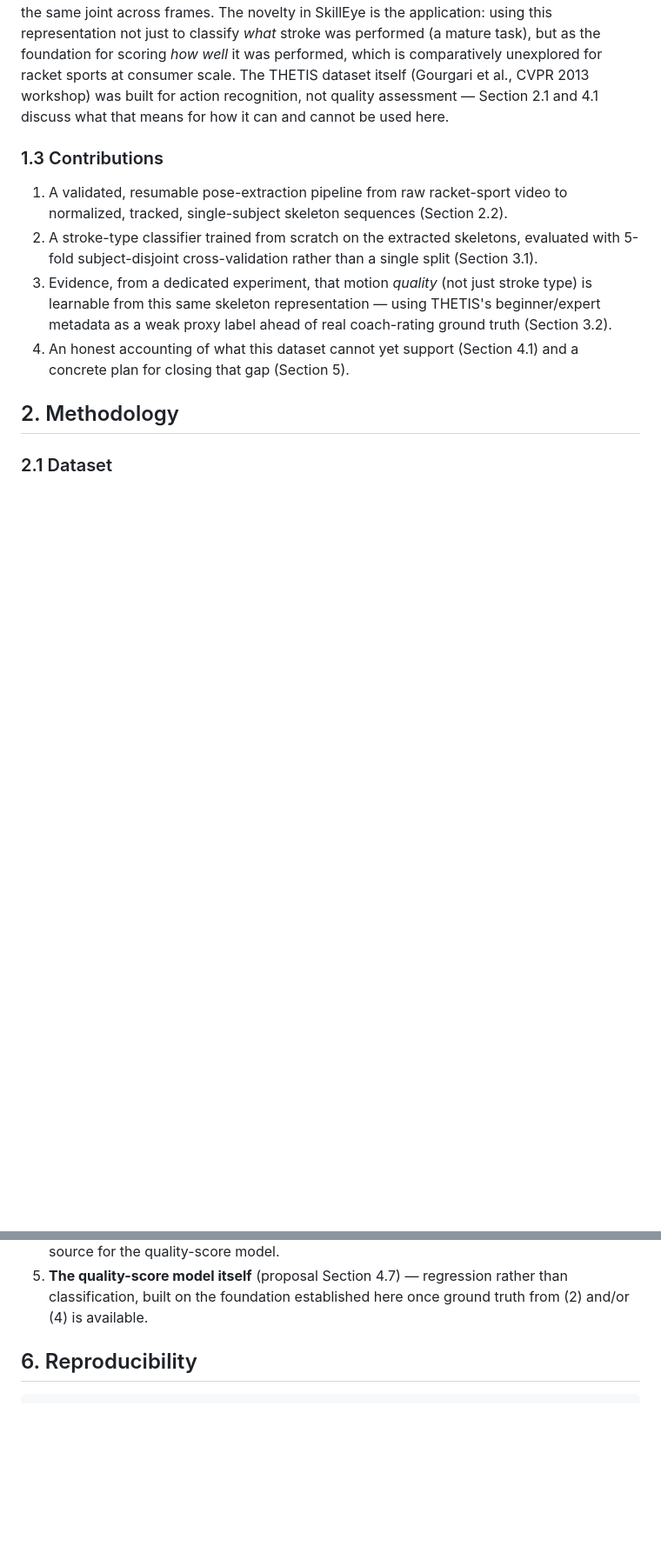
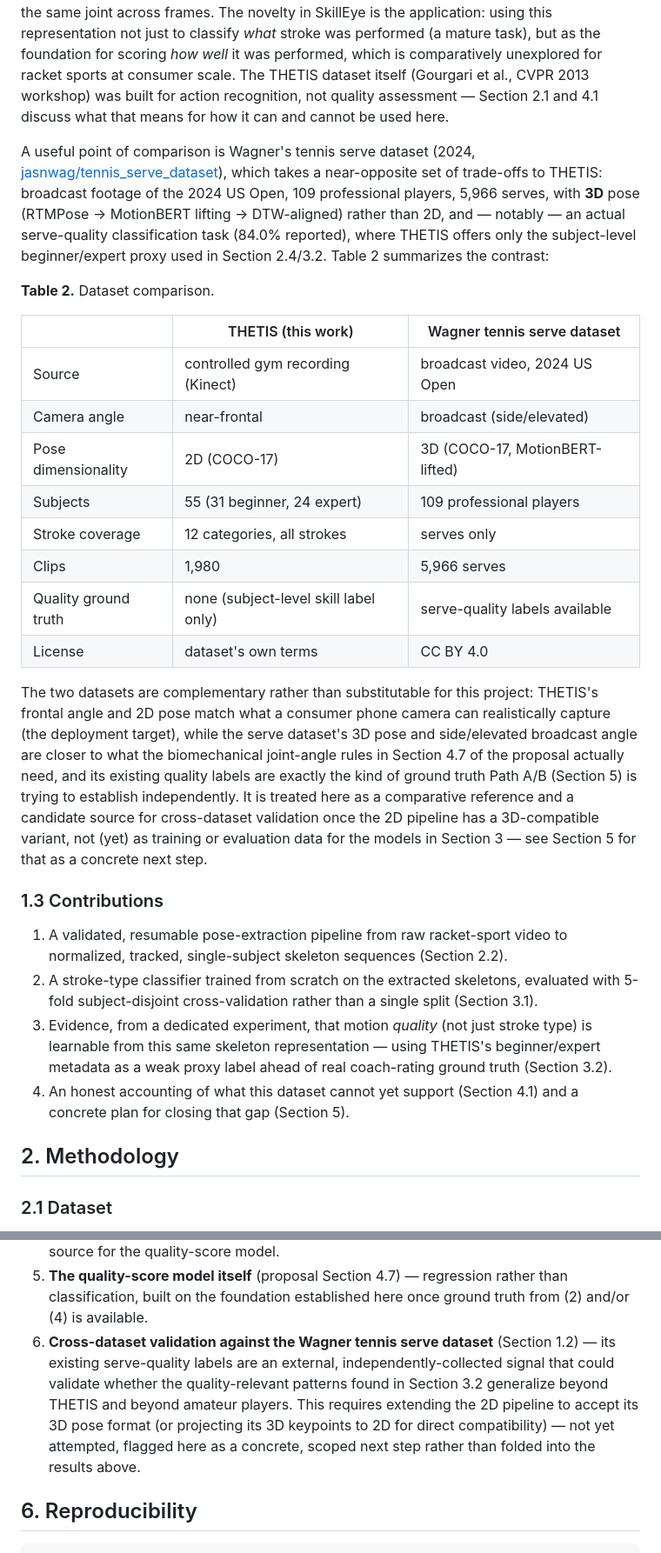
Before and after one commit to rizalfanex/SkillEye, a Markdown page: README.md, 2 parts joined by grey strips. Shown at 87% size. GitHub-like rendering; blank space fills up the shorter version.

Commit message:
Add comparative dataset analysis (Wagner tennis serve dataset) to Related Work
Advisor-suggested addition: a comparison table and discussion contrasting
THETIS (this project's dataset) against jasnwag/tennis_serve_dataset --
broadcast 3D pose data with actual serve-quality labels, from 109
professional players. The two are complementary rather than substitutable
(THETIS's frontal 2D pose matches the consumer-camera deployment target;
the serve dataset's 3D/side-angle pose and quality labels are closer to what
the biomechanical rules need) -- flagged as a scoped future-work item
(cross-dataset validation) rather than folded into current results, since
adopting it would require a 3D-compatible pipeline variant not yet built.

```diff
--- a/README.md
+++ b/README.md
@@ -44,6 +44,36 @@ scoring *how well* it was performed, which is comparatively unexplored for racke
 consumer scale. The THETIS dataset itself (Gourgari et al., CVPR 2013 workshop) was built for
 action recognition, not quality assessment — Section 2.1 and 4.1 discuss what that means for
 how it can and cannot be used here.
+
+A useful point of comparison is Wagner's tennis serve dataset (2024, [jasnwag/tennis_serve_dataset](https://github.com/jasnwag/tennis_serve_dataset)),
+which takes a near-opposite set of trade-offs to THETIS: broadcast footage of the 2024 US Open,
+109 professional players, 5,966 serves, with **3D** pose (RTMPose → MotionBERT lifting →
+DTW-aligned) rather than 2D, and — notably — an actual serve-quality classification task
+(84.0% reported), where THETIS offers only the subject-level beginner/expert proxy used in
+Section 2.4/3.2. Table 2 summarizes the contrast:
+
+**Table 2.** Dataset comparison.
+
+| | THETIS (this work) | Wagner tennis serve dataset |
+|---|---|---|
+| Source | controlled gym recording (Kinect) | broadcast video, 2024 US Open |
+| Camera angle | near-frontal | broadcast (side/elevated) |
+| Pose dimensionality | 2D (COCO-17) | 3D (COCO-17, MotionBERT-lifted) |
+| Subjects | 55 (31 beginner, 24 expert) | 109 professional players |
+| Stroke coverage | 12 categories, all strokes | serves only |
+| Clips | 1,980 | 5,966 serves |
+| Quality ground truth | none (subject-level skill label only) | serve-quality labels available |
+| License | dataset's own terms | CC BY 4.0 |
+
+The two datasets are complementary rather than substitutable for this project: THETIS's frontal
+angle and 2D pose match what a consumer phone camera can realistically capture (the deployment
+target), while the serve dataset's 3D pose and side/elevated broadcast angle are closer to what
+the biomechanical joint-angle rules in Section 4.7 of the proposal actually need, and its
+existing quality labels are exactly the kind of ground truth Path A/B (Section 5) is trying to
+establish independently. It is treated here as a comparative reference and a candidate source
+for cross-dataset validation once the 2D pipeline has a 3D-compatible variant, not (yet) as
+training or evaluation data for the models in Section 3 — see Section 5 for that as a concrete
+next step.
 
 ### 1.3 Contributions
 
@@ -291,6 +321,12 @@ Remaining work, in priority order:
 5. **The quality-score model itself** (proposal Section 4.7) — regression rather than
    classification, built on the foundation established here once ground truth from (2) and/or
    (4) is available.
+6. **Cross-dataset validation against the Wagner tennis serve dataset** (Section 1.2) — its
+   existing serve-quality labels are an external, independently-collected signal that could
+   validate whether the quality-relevant patterns found in Section 3.2 generalize beyond THETIS
+   and beyond amateur players. This requires extending the 2D pipeline to accept its 3D pose
+   format (or projecting its 3D keypoints to 2D for direct compatibility) — not yet attempted,
+   flagged here as a concrete, scoped next step rather than folded into the results above.
 
 ## 6. Reproducibility
 
```
Also changed, not shown: other parts of README.md (+2 -0 lines).
